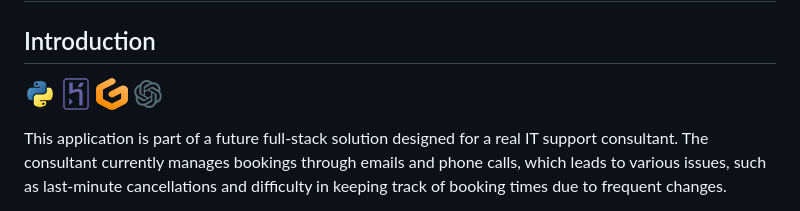
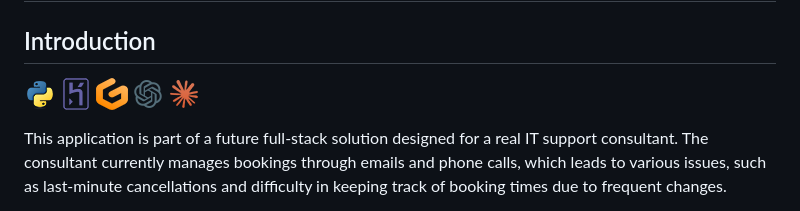
Before and after one commit to SasanTazayoni/Appointment-scheduling-system-CI-PP3, a Markdown page: README.md, the part around one of its changes. Drawn GitHub-style; pictures changed too: tech/claude.png (added).

Commit message:
Update tech stack

```diff
--- a/README.md
+++ b/README.md
@@ -2,7 +2,7 @@
 
 ## Introduction
 
-![HTML](tech/python.png) ![CSS](tech/heroku.png) ![Gitpod](tech/gitpod.png) ![ChatGPT](tech/chatgpt.png)
+![HTML](tech/python.png) ![CSS](tech/heroku.png) ![Gitpod](tech/gitpod.png) ![ChatGPT](tech/chatgpt.png) ![ClaudeAI](tech/claude.png)
 
 This application is part of a future full-stack solution designed for a real IT support consultant. The consultant currently manages bookings through emails and phone calls, which leads to various issues, such as last-minute cancellations and difficulty in keeping track of booking times due to frequent changes.
 
```
Also changed, not shown: other parts of README.md (+0 -15 lines).
